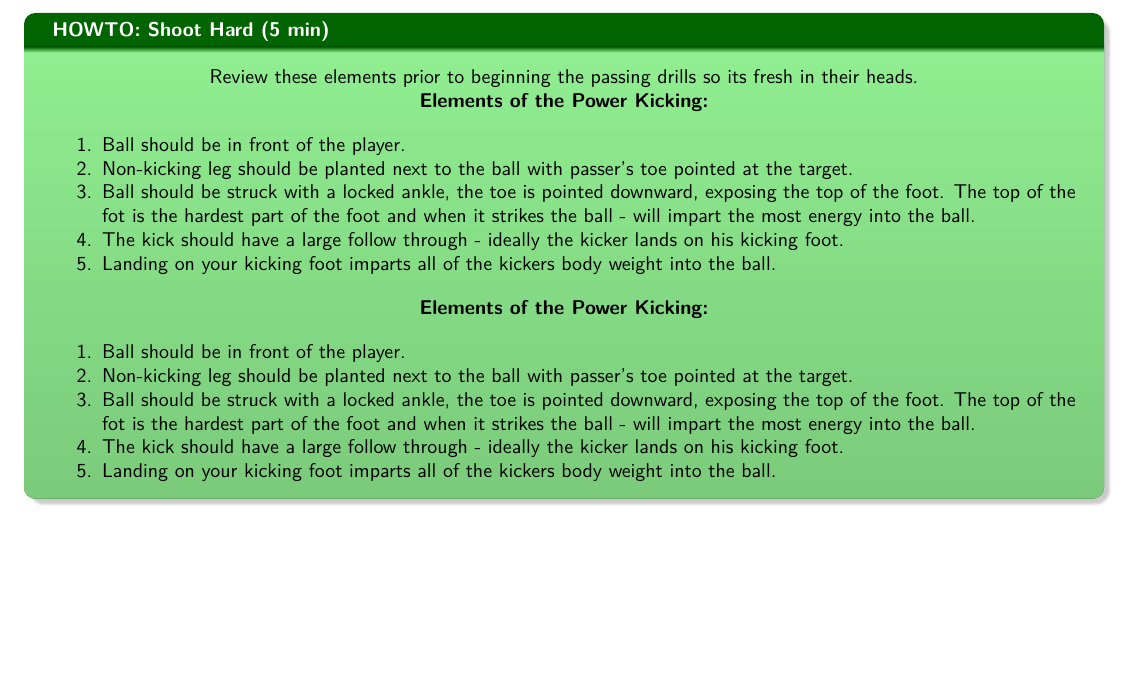
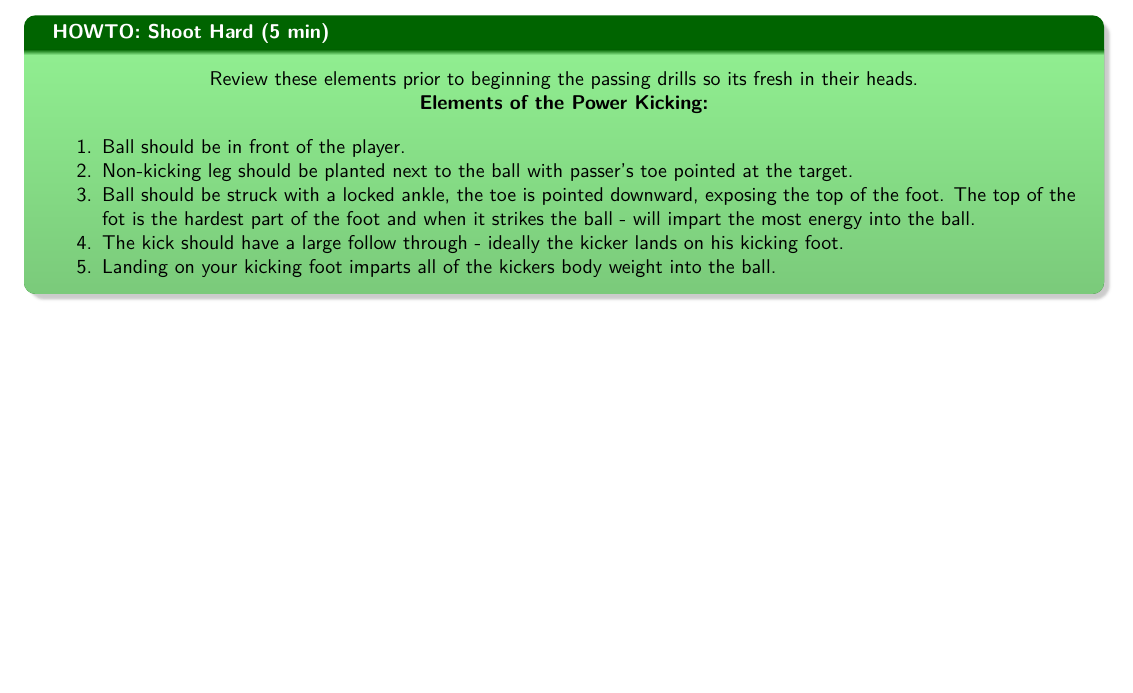
Before and after one commit to talbot-j/TravelSoccer, a LaTeX document (Lessons/P8_Offense/P8_Offense.tex, which reads Lessons/Drills/HOWTO_Shoot.tex): part of page 3 of 6 before the commit and part of page 2 of 5 after it, cut so that both start at the same text, the shorter picture padded with empty space. Compiled offline with pdfLaTeX.

Commit message:
Corrections - removed duplicate descr.

```diff
--- a/Lessons/Drills/HOWTO_Shoot.tex
+++ b/Lessons/Drills/HOWTO_Shoot.tex
@@ -23,20 +16,6 @@
     \item The kick should have a large follow through - ideally the kicker lands on his kicking foot.
     \item Landing on your kicking foot imparts all of the kickers body weight into the ball.
     \end{enumerate}
-
-        \textbf{Elements of the Power Kicking:}
-
-        \begin{enumerate}
-        \setlength{\itemsep}{0pt}
-        \setlength{\parskip}{0pt}
-        \setlength{\parsep}{0pt}
-        \item Ball should be in front of the player.
-        \item Non-kicking leg should be planted next to the ball with passer's toe pointed at the target.
-        \item Ball should be struck with a locked ankle, the toe is pointed downward, exposing the top of the foot.  The top of the fot is the hardest part of the foot and when it strikes the ball - will impart the most energy into the ball.
-        \item The kick should have a large follow through - ideally the kicker lands on his kicking foot.
-        \item Landing on your kicking foot imparts all of the kickers body weight into the ball.
-        \end{enumerate}
-    %\end{minipage}
 \end{minipage}
 
 \end{evenBlock}
```
Also changed, not shown: Lessons/Drills/HOWTO_Shoot.tex (7 more changed lines). Lines whose indentation alone changed are shown as unchanged.
